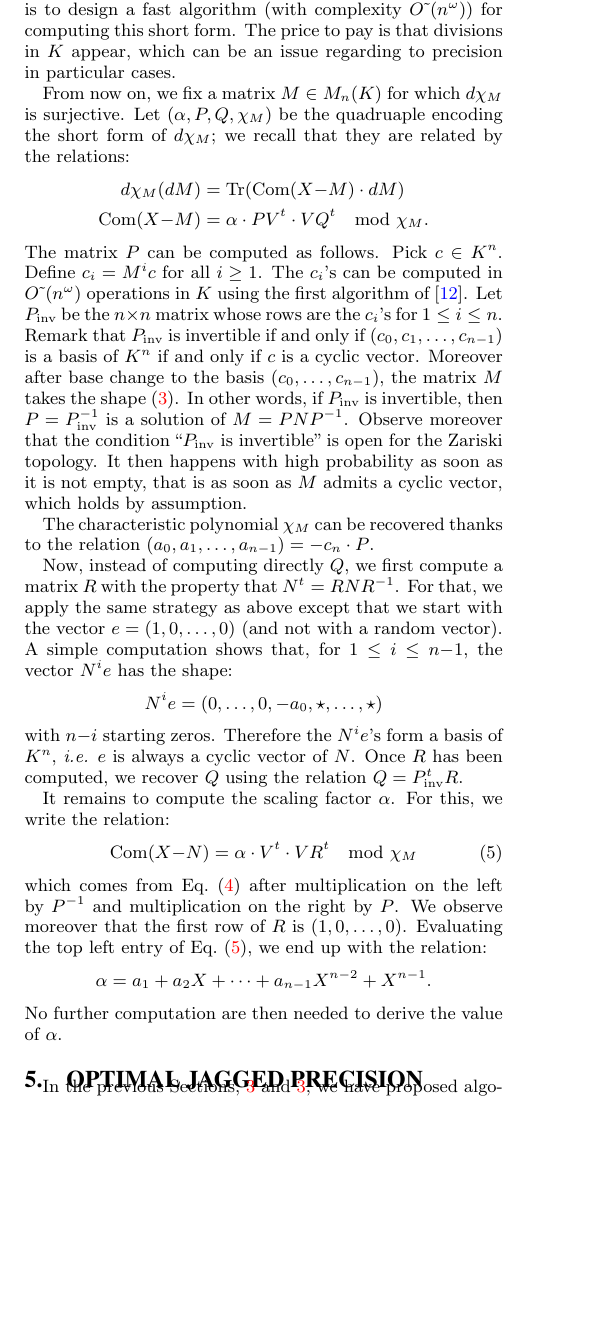
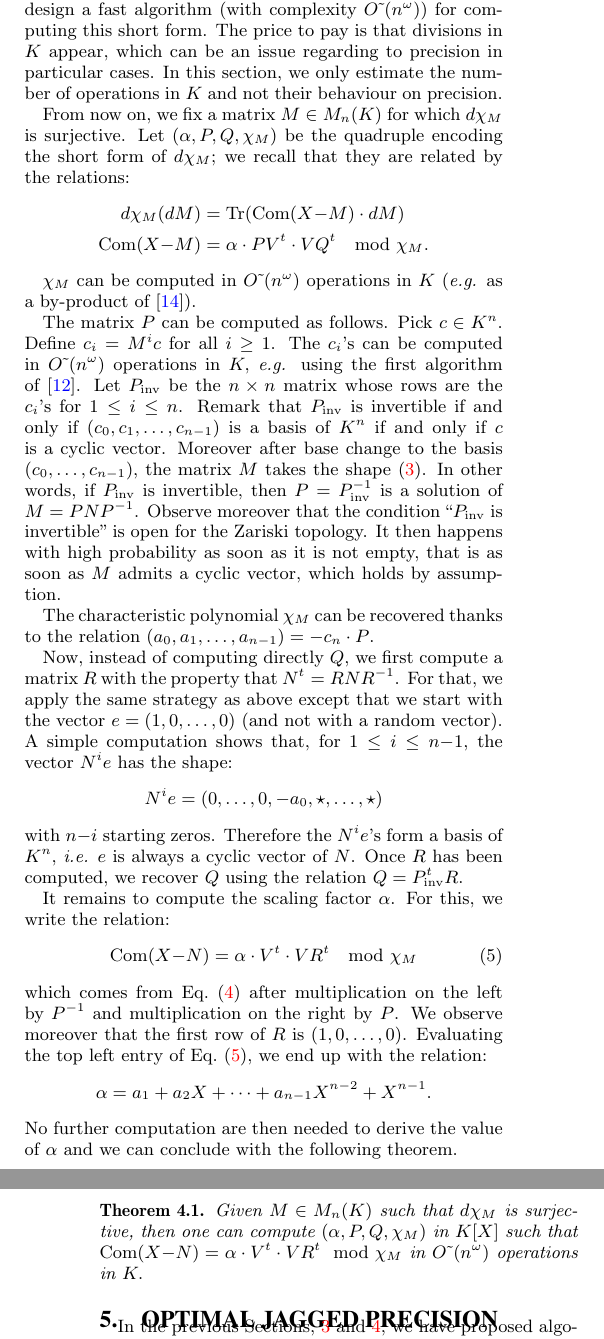
Before and after one commit to roed314/padicprec, a LaTeX paper (charpoly/charpoly.tex): part of one column of page 5 of 8 before the commit and two parts of the columns of pages 5 and 6 of 8 after it, the two joined at a grey line, cut so that both start at the same text, the shorter picture padded with empty space. Compiled offline with pdfLaTeX.

Commit message:
Statement in Section 4.

```diff
--- a/charpoly/charpoly.tex
+++ b/charpoly/charpoly.tex
@@ -865,18 +867,25 @@ coefficients. The aim of this short section is to design a fast
 algorithm (with complexity $\softO(n^\omega)$) for computing this short
 form. The price to pay is that divisions in $K$ appear, which can be an
 issue regarding to precision in particular cases.
+In this section, we only estimate the number of operations in $K$
+and not their behaviour on precision.
 
 From now on, we fix a matrix $M \in M_n(K)$ for which $d \chi_M$ is
-surjective. Let $(\alpha, P, Q, \chi_M)$ be the quadruaple encoding
+surjective. Let $(\alpha, P, Q, \chi_M)$ be the quadruple encoding
 the short form of $d \chi_M$; we recall that they are related by the
 relations:
 \begin{align*}
 d \chi_M(dM) & =\tr(\com(X{-}M) \cdot dM) \\
 \com(X{-}M) & = \alpha \cdot P V^t \cdot V Q^t \mod \chi_M.
 \end{align*}
+
+$\chi_M$ can be computed in $\softO(n^\omega)$ operations in $K$
+(\textit{e.g.} as a by-product of \cite{storjohann:01a}).
+
 The matrix $P$ can be computed as follows. Pick $c \in K^n$. Define
 $c_i = M^i c$ for all $i \geq 1$. The $c_i$'s can be computed in
-$\softO(n^\omega)$ operations in $K$ using the first algorithm
+$\softO(n^\omega)$ operations in $K,$ \textit{e.g.}
+using the first algorithm
 of \cite{keller-gehrig:85a}. Let $P_\inv$ be the
 $n \times n$ matrix whose rows are the $c_i$'s for $1 \leq i \leq n$.
 Remark that $P_\inv$ is invertible if and only if $(c_0, c_1, \ldots,
@@ -915,12 +924,23 @@ moreover that the first row of $R$ is $(1, 0, \ldots, 0)$. Evaluating
 the top left entry of Eq.~\eqref{eq:shortcomN}, we end up with the
 relation:
 $$\alpha = a_1 + a_2 X + \cdots + a_{n-1} X^{n-2} + X^{n-1}.$$
-No further computation are then needed to derive the value of $\alpha$.
+No further computation are then needed to derive the value of $\alpha$
+and we can conclude with the following theorem.
+
+\begin{theo}
+Given $M \in M_n(K)$ such that $d \chi_M$ is surjective,
+then one can compute $(\alpha, P, Q, \chi_M)$
+in $K[X]$ such that
+$\com(X{-}N) = \alpha \cdot V^t \cdot V R^t \mod \chi_M$
+in $\softO(n^\omega)$ operations in $K.$
+\end{theo}
+
+
 
 \section{Optimal jagged precision}
 \label{sec:optjagged}
 
-In the previous Sections, \ref{sec:diffHess} and \ref{sec:diffHess},
+In the previous Sections, \ref{sec:diffHess} and \ref{sec:diffFrob},
 we have proposed algorithms to obtain the comatrix of
 $X-M.$ Our motivation for these computations is to then
 be able to understand what is the optimal precision on $\chi_M.$
```
Also changed, not shown: charpoly/charpoly.tex (18 more changed lines).
